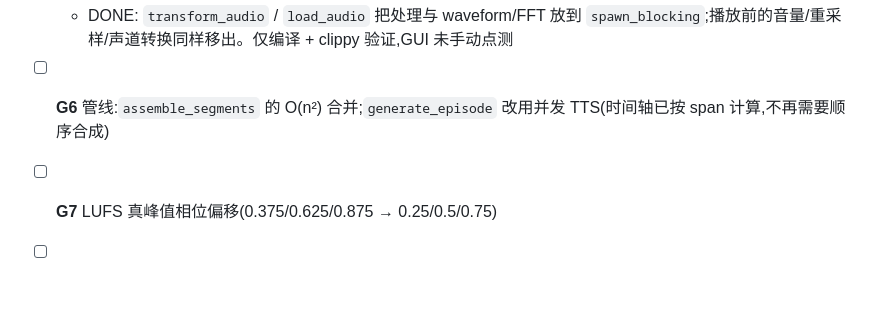
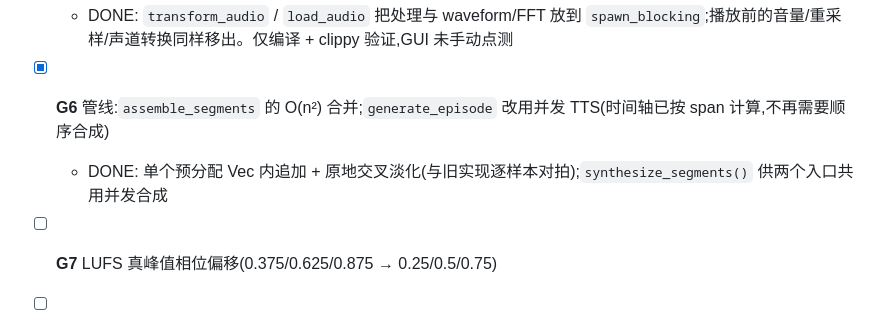
Before and after one commit to yuxuetr/phonon, a Markdown page: Todos.md, the part around the change. GitHub-like rendering; blank space fills up the shorter version.

Commit message:
docs(todos): mark G6 done

```diff
--- a/Todos.md
+++ b/Todos.md
@@ -129,7 +129,8 @@
   - DONE: samples 改 `RwLock`,扩容在读锁下拷贝、写锁只做交换;`ParametricEq::set_band` 原地换系数并保留滤波器状态(格式变化时仍重建)
 - [x] **G5** Studio:EQ / 效果 / 播放前重采样 / 整轨 FFT 移出 UI 线程
   - DONE: `transform_audio` / `load_audio` 把处理与 waveform/FFT 放到 `spawn_blocking`;播放前的音量/重采样/声道转换同样移出。仅编译 + clippy 验证,GUI 未手动点测
-- [ ] **G6** 管线:`assemble_segments` 的 O(n²) 合并;`generate_episode` 改用并发 TTS(时间轴已按 span 计算,不再需要顺序合成)
+- [x] **G6** 管线:`assemble_segments` 的 O(n²) 合并;`generate_episode` 改用并发 TTS(时间轴已按 span 计算,不再需要顺序合成)
+  - DONE: 单个预分配 Vec 内追加 + 原地交叉淡化(与旧实现逐样本对拍);`synthesize_segments()` 供两个入口共用并发合成
 - [ ] **G7** LUFS 真峰值相位偏移(0.375/0.625/0.875 → 0.25/0.5/0.75)
 - [ ] **G8** AAC 结束时未 flush 编码器尾部;`read_audio` 遇单个坏包即整体失败(应跳过 DecodeError)
 - [ ] **G9** MCP:`AssetRegistry` 无容量上限;每个工具调用整块 clone PCM 只为构造元数据
```
